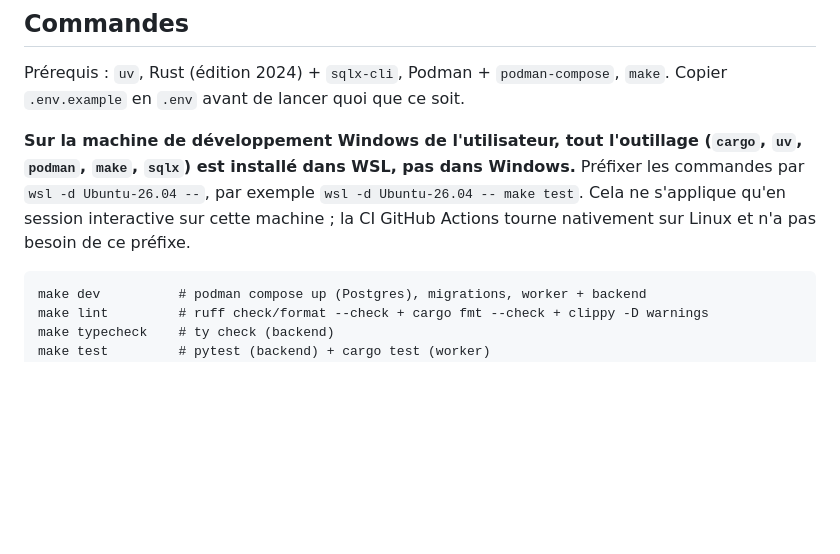
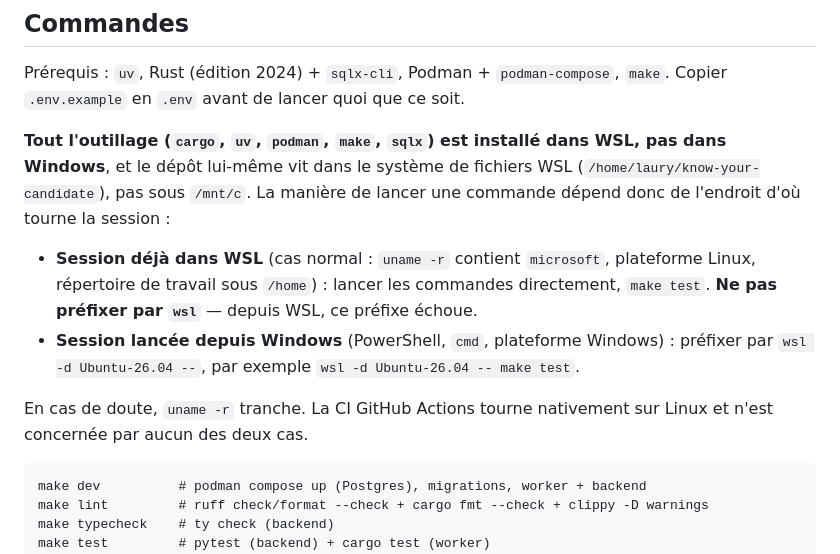
Before and after one commit to lbaillon/know-your-candidate, a Markdown page: CLAUDE.md, the part around the change. Drawn GitHub-style; blank space fills up the shorter version.

Commit message:
Document how to run commands now that the repo lives inside WSL
The repo moved from the Windows filesystem into WSL, so an interactive
session usually already runs inside Ubuntu, where prefixing a command
with `wsl -d Ubuntu-26.04 --` simply fails.

The rule is now conditional: detect where the session runs (`uname -r`
containing `microsoft` settles it) and only prefix when the session
comes from Windows.

Co-Authored-By: Claude Opus 5 <noreply@anthropic.com>

````diff
--- a/CLAUDE.md
+++ b/CLAUDE.md
@@ -119,11 +119,18 @@ En cas de doute sur ce qu'on a le droit d'afficher ou de déduire : demande, ne
 Prérequis : `uv`, Rust (édition 2024) + `sqlx-cli`, Podman + `podman-compose`, `make`. Copier
 `.env.example` en `.env` avant de lancer quoi que ce soit.
 
-**Sur la machine de développement Windows de l'utilisateur, tout l'outillage (`cargo`, `uv`, `podman`,
-`make`, `sqlx`) est installé dans WSL, pas dans Windows.** Préfixer les commandes par
-`wsl -d Ubuntu-26.04 --`, par exemple `wsl -d Ubuntu-26.04 -- make test`. Cela ne s'applique qu'en session
-interactive sur cette machine ; la CI GitHub Actions tourne nativement sur Linux et n'a pas besoin de ce
-préfixe.
+**Tout l'outillage (`cargo`, `uv`, `podman`, `make`, `sqlx`) est installé dans WSL, pas dans Windows**, et
+le dépôt lui-même vit dans le système de fichiers WSL (`/home/laury/know-your-candidate`), pas sous
+`/mnt/c`. La manière de lancer une commande dépend donc de l'endroit d'où tourne la session :
+
+- **Session déjà dans WSL** (cas normal : `uname -r` contient `microsoft`, plateforme Linux, répertoire de
+  travail sous `/home`) : lancer les commandes directement, `make test`. **Ne pas préfixer par `wsl`** —
+  depuis WSL, ce préfixe échoue.
+- **Session lancée depuis Windows** (PowerShell, `cmd`, plateforme Windows) : préfixer par
+  `wsl -d Ubuntu-26.04 --`, par exemple `wsl -d Ubuntu-26.04 -- make test`.
+
+En cas de doute, `uname -r` tranche. La CI GitHub Actions tourne nativement sur Linux et n'est concernée
+par aucun des deux cas.
 
 ```
 make dev          # podman compose up (Postgres), migrations, worker + backend
````
